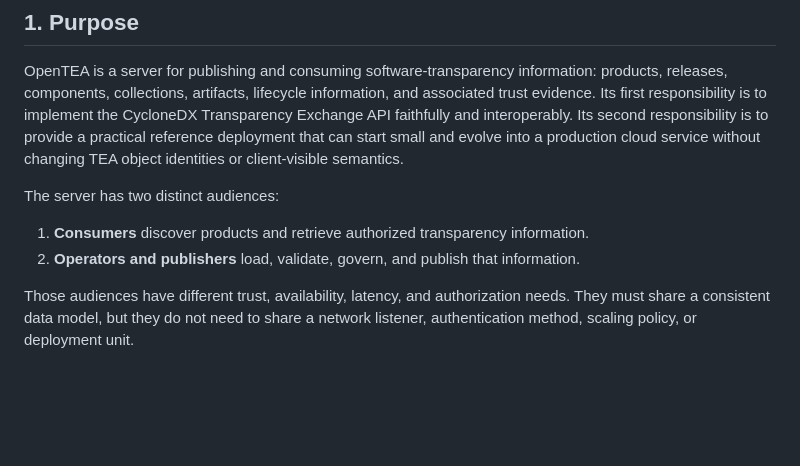
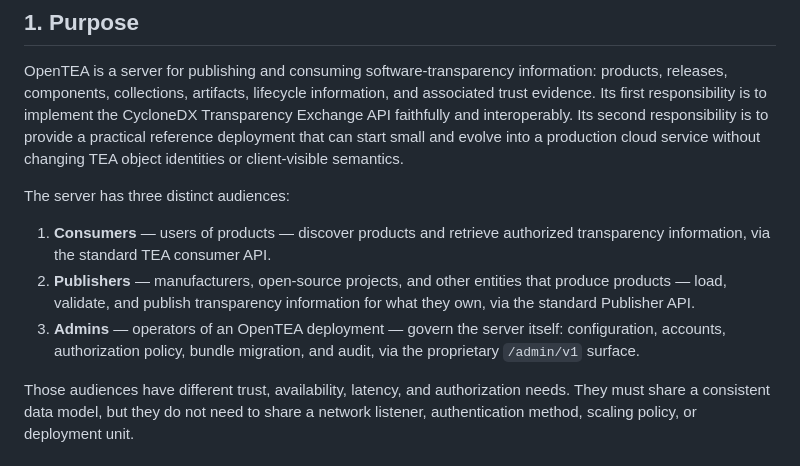
Before and after one commit to edvinanet/opentea, a Markdown page: design/opentea-server.md, the part around the change. Rendered like a GitHub page; blank space fills up the shorter version.

Commit message:
Split OpenTEA's two audiences into three in the design doc
Sec 1 previously lumped "operators and publishers" into one audience,
which didn't match Sec 8's actual three-way surface split (consumer/
publisher/admin). Names all three explicitly -- consumers, publishers,
admins -- each tied to its API surface (standard consumer API, standard
Publisher API, proprietary /admin/v1).

Co-Authored-By: Claude Sonnet 5 <noreply@anthropic.com>
Claude-Session: https://claude.ai/code/session_01UcigXyt1S6FCZindQzWTtP

```diff
--- a/design/opentea-server.md
+++ b/design/opentea-server.md
@@ -25,10 +25,16 @@ provide a practical reference deployment that can start small and evolve into a
 production cloud service without changing TEA object identities or client-visible
 semantics.
 
-The server has two distinct audiences:
+The server has three distinct audiences:
 
-1. **Consumers** discover products and retrieve authorized transparency information.
-2. **Operators and publishers** load, validate, govern, and publish that information.
+1. **Consumers** — users of products — discover products and retrieve authorized
+   transparency information, via the standard TEA consumer API.
+2. **Publishers** — manufacturers, open-source projects, and other entities that produce
+   products — load, validate, and publish transparency information for what they own, via
+   the standard Publisher API.
+3. **Admins** — operators of an OpenTEA deployment — govern the server itself:
+   configuration, accounts, authorization policy, bundle migration, and audit, via the
+   proprietary `/admin/v1` surface.
 
 Those audiences have different trust, availability, latency, and authorization needs.
 They must share a consistent data model, but they do not need to share a network listener,
```
